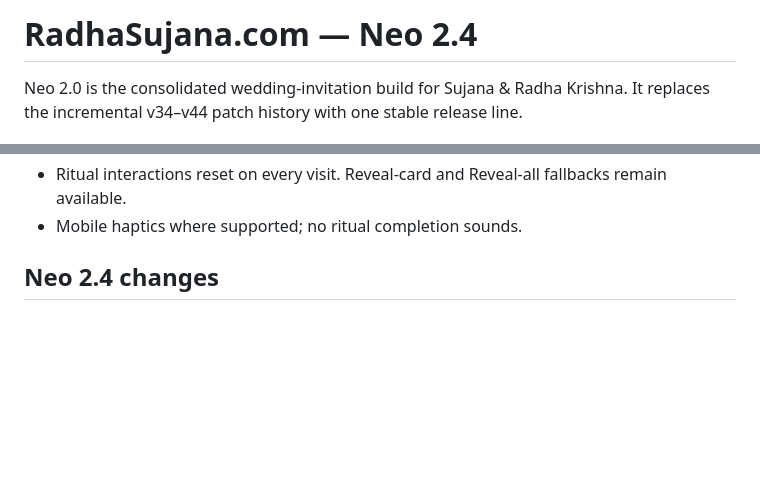
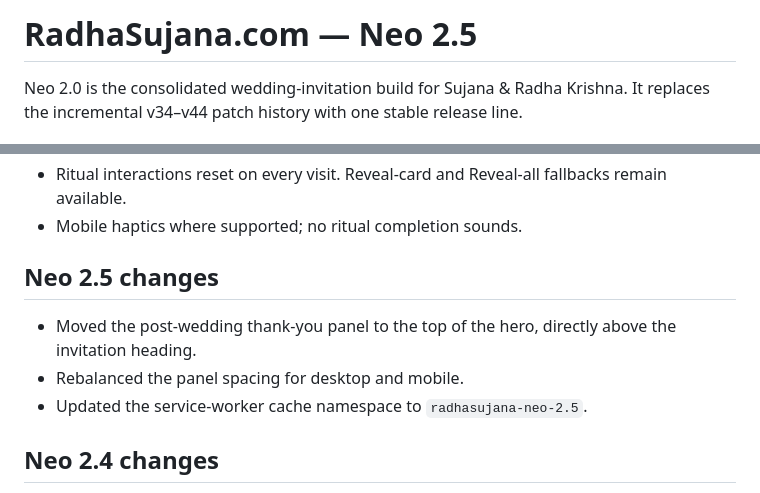
Before and after one commit to radhaekrishno/radhasujana, a Markdown page: README.md, 2 parts joined by grey strips. Drawn GitHub-style; blank space fills up the shorter version.

Commit message:
Document Neo 2.5 thank-you placement

```diff
--- a/README.md
+++ b/README.md
@@ -1,4 +1,4 @@
-# RadhaSujana.com — Neo 2.4
+# RadhaSujana.com — Neo 2.5
 
 Neo 2.0 is the consolidated wedding-invitation build for Sujana & Radha Krishna.
 It replaces the incremental v34–v44 patch history with one stable release line.
@@ -20,6 +20,12 @@ It replaces the incremental v34–v44 patch history with one stable release line
   - Reception — raise the sparkler.
 - Ritual interactions reset on every visit. Reveal-card and Reveal-all fallbacks remain available.
 - Mobile haptics where supported; no ritual completion sounds.
+
+## Neo 2.5 changes
+
+- Moved the post-wedding thank-you panel to the top of the hero, directly above the invitation heading.
+- Rebalanced the panel spacing for desktop and mobile.
+- Updated the service-worker cache namespace to `radhasujana-neo-2.5`.
 
 ## Neo 2.4 changes
 
```
